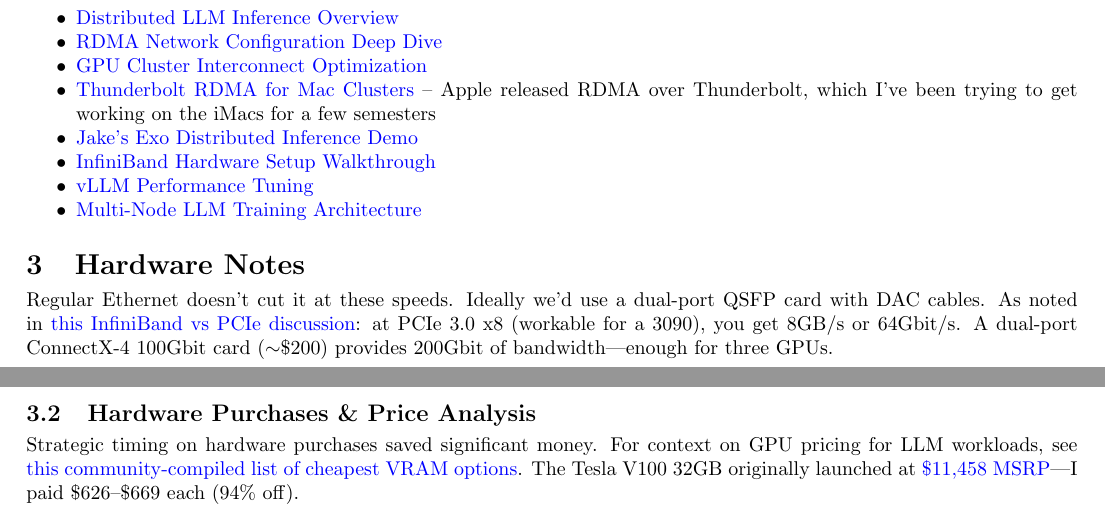
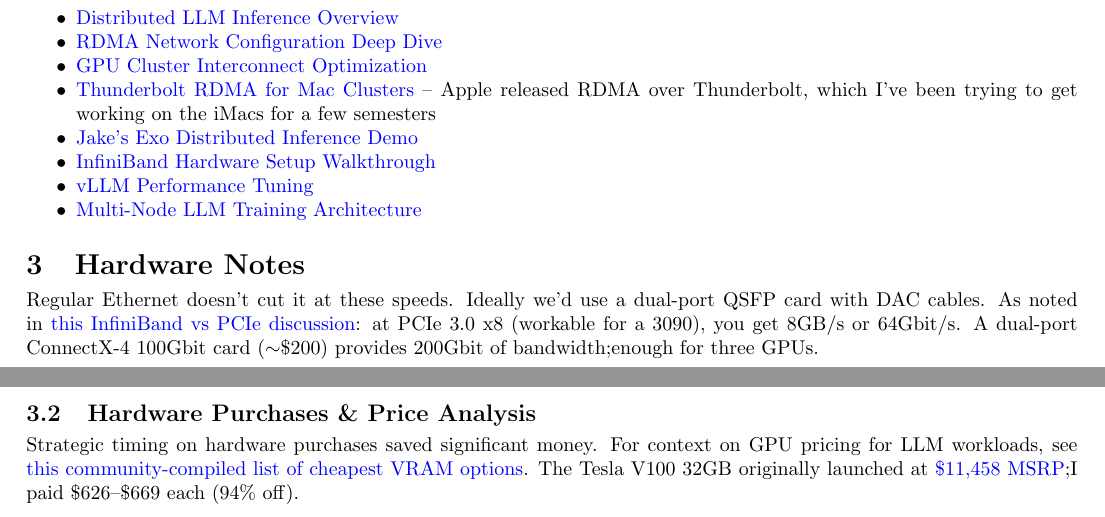
Before and after one commit to ndg8743/ScuffedRDMA, a LaTeX document (Update1/update1.tex): two parts of pages 1 and 2 of 9, joined at a grey line, cut so that both start at the same text. Compiled offline with pdfLaTeX.

Commit message:
Remove em dashes

```diff
--- a/Update1/update1.tex
+++ b/Update1/update1.tex
@@ -97,7 +97,7 @@ Since I started researching RDMA and LLMs across different hardware setups, I've
 
 \section{Hardware Notes}
 
-Regular Ethernet doesn't cut it at these speeds. Ideally we'd use a dual-port QSFP card with DAC cables. As noted in \href{https://www.reddit.com/r/LocalLLaMA/comments/1eks8n4/fabric_question_infiniband_vs_pcie/}{this InfiniBand vs PCIe discussion}: at PCIe 3.0 x8 (workable for a 3090), you get 8GB/s or 64Gbit/s. A dual-port ConnectX-4 100Gbit card ($\sim$\$200) provides 200Gbit of bandwidth---enough for three GPUs.
+Regular Ethernet doesn't cut it at these speeds. Ideally we'd use a dual-port QSFP card with DAC cables. As noted in \href{https://www.reddit.com/r/LocalLLaMA/comments/1eks8n4/fabric_question_infiniband_vs_pcie/}{this InfiniBand vs PCIe discussion}: at PCIe 3.0 x8 (workable for a 3090), you get 8GB/s or 64Gbit/s. A dual-port ConnectX-4 100Gbit card ($\sim$\$200) provides 200Gbit of bandwidth;enough for three GPUs.
 
 \subsection{Network Card Options}
 
@@ -135,7 +135,7 @@ Regular Ethernet doesn't cut it at these speeds. Ideally we'd use a dual-port QS
 
 \subsection{Hardware Purchases \& Price Analysis}
 
-Strategic timing on hardware purchases saved significant money. For context on GPU pricing for LLM workloads, see \href{https://www.reddit.com/r/LocalLLaMA/comments/1p3d34y/inspired_by_a_recent_post_a_list_of_the_cheapest/}{this community-compiled list of cheapest VRAM options}. The Tesla V100 32GB originally launched at \href{https://www.microway.com/hpc-tech-tips/nvidia-tesla-v100-price-analysis/}{\$11,458 MSRP}---I paid \$626--\$669 each (94\% off).
+Strategic timing on hardware purchases saved significant money. For context on GPU pricing for LLM workloads, see \href{https://www.reddit.com/r/LocalLLaMA/comments/1p3d34y/inspired_by_a_recent_post_a_list_of_the_cheapest/}{this community-compiled list of cheapest VRAM options}. The Tesla V100 32GB originally launched at \href{https://www.microway.com/hpc-tech-tips/nvidia-tesla-v100-price-analysis/}{\$11,458 MSRP};I paid \$626--\$669 each (94\% off).
 
 \subsubsection{What I Purchased}
 
```
Also changed, not shown: Update1/update1.tex (2 more changed lines).
